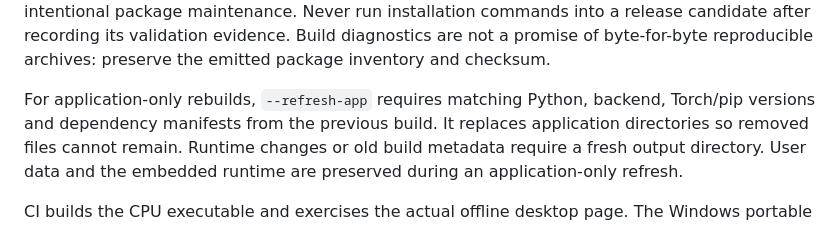
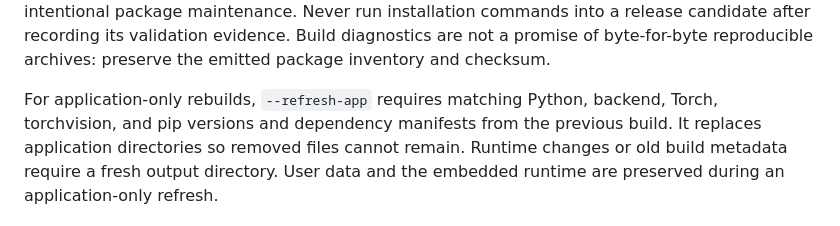
Before and after one commit to D-Ogi/WatermarkRemover-AI, a Markdown page: docs/windows-portable.md, the part around the change. GitHub-like rendering.

Commit message:
Document torchvision in portable refresh requirements

```diff
--- a/docs/windows-portable.md
+++ b/docs/windows-portable.md
@@ -89,7 +89,7 @@ validation evidence. Build diagnostics are not a promise of byte-for-byte
 reproducible archives: preserve the emitted package inventory and checksum.
 
 For application-only rebuilds, `--refresh-app` requires matching Python, backend,
-Torch/pip versions and dependency manifests from the previous build. It replaces
+Torch, torchvision, and pip versions and dependency manifests from the previous build. It replaces
 application directories so removed files cannot remain. Runtime changes or old
 build metadata require a fresh output directory. User data and the embedded runtime
 are preserved during an application-only refresh.
```
